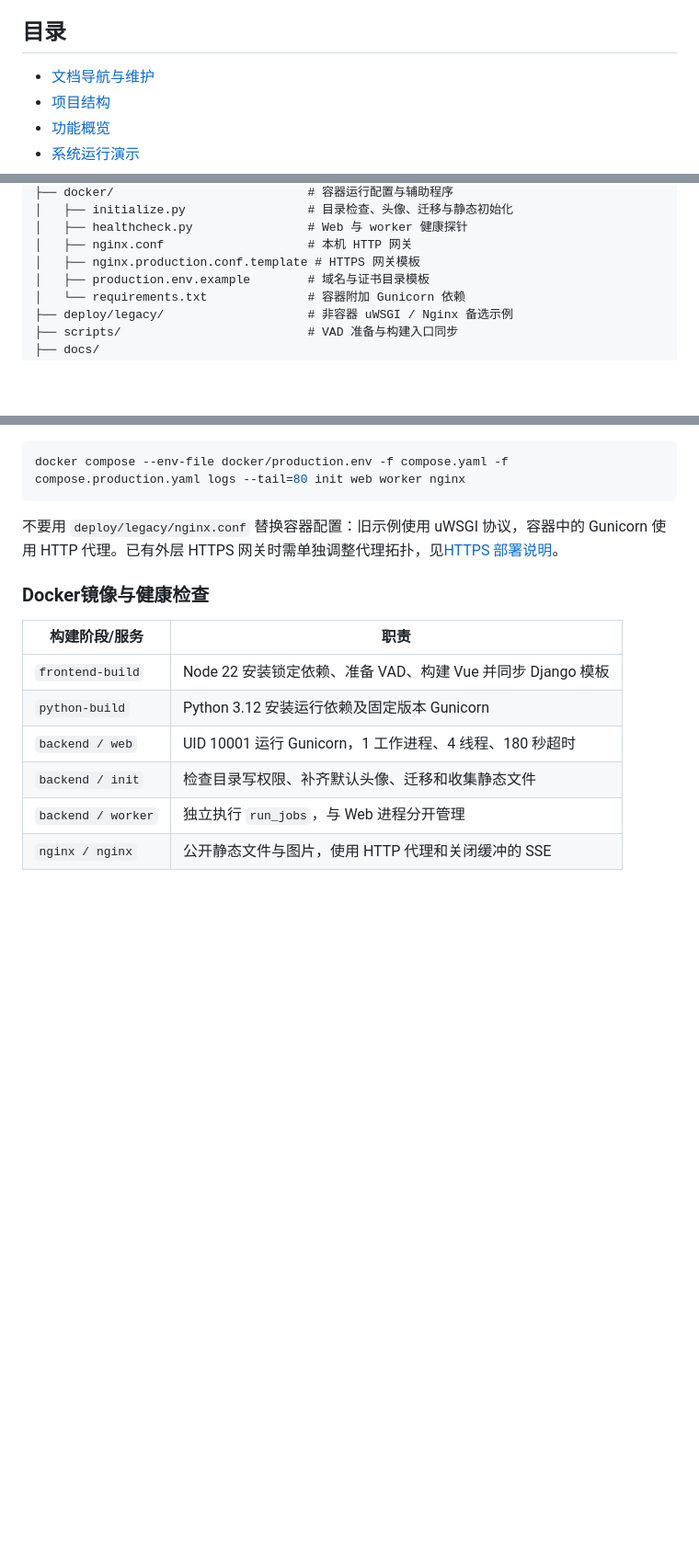
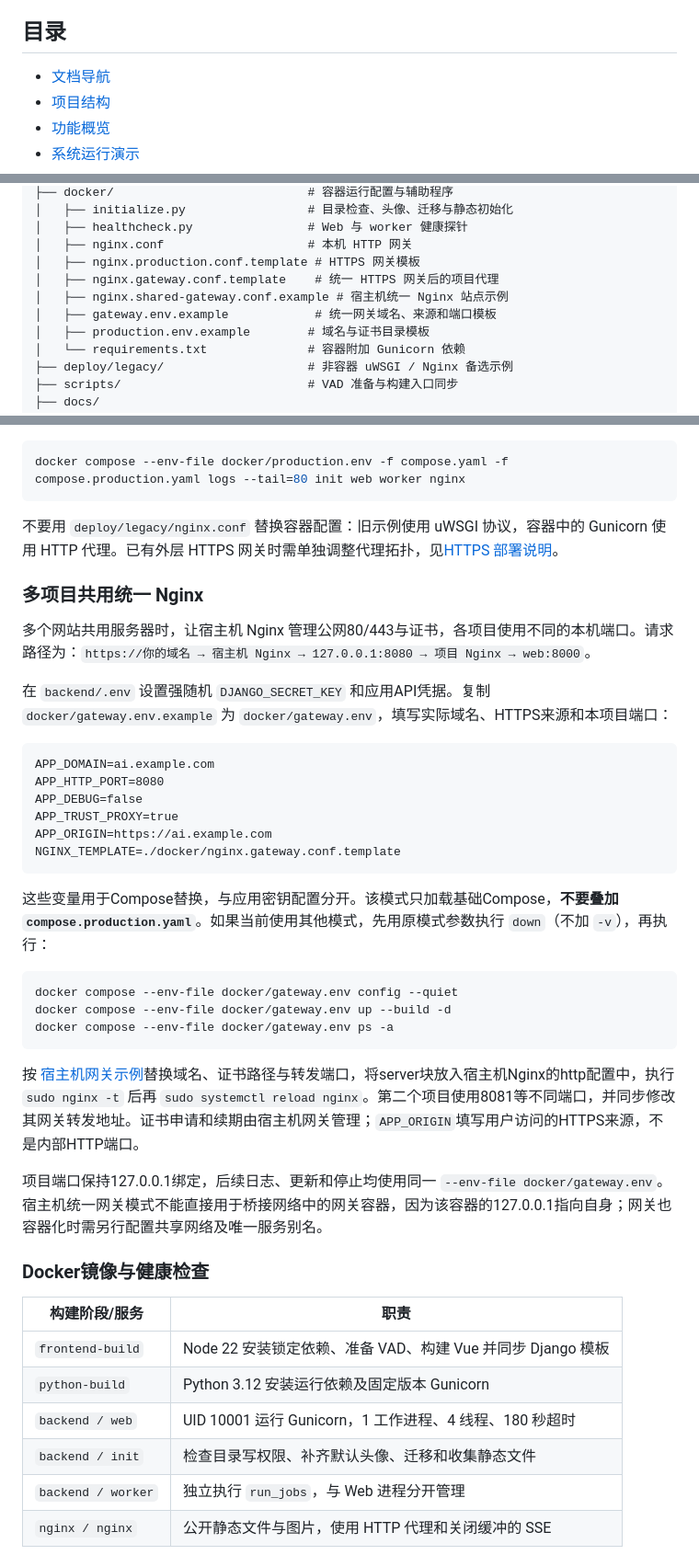
Before and after one commit to xiaoxiang-le/AI-friends, a Markdown page: README.md, 3 parts joined by grey strips. Shown at 92% size. GitHub-like rendering; blank space fills up the shorter version.

Commit message:
docs(deploy): complete shared gateway guide and repair README navigation
Document gateway variables, loopback ports and host Nginx setup; list new deployment files in the project tree and fix the renamed navigation anchor.

````diff
--- a/README.md
+++ b/README.md
@@ -8,7 +8,7 @@ AI friends 是一个 AI 角色创作与对话项目。用户可以创建角色
 
 ## 目录
 
-- [文档导航与维护](#文档导航与维护)
+- [文档导航](#文档导航)
 - [项目结构](#项目结构)
 - [功能概览](#功能概览)
 - [系统运行演示](#系统运行演示)
@@ -62,6 +62,9 @@ AI-friends/
 │   ├── healthcheck.py                # Web 与 worker 健康探针
 │   ├── nginx.conf                    # 本机 HTTP 网关
 │   ├── nginx.production.conf.template # HTTPS 网关模板
+│   ├── nginx.gateway.conf.template    # 统一 HTTPS 网关后的项目代理
+│   ├── nginx.shared-gateway.conf.example # 宿主机统一 Nginx 站点示例
+│   ├── gateway.env.example            # 统一网关域名、来源和端口模板
 │   ├── production.env.example        # 域名与证书目录模板
 │   └── requirements.txt              # 容器附加 Gunicorn 依赖
 ├── deploy/legacy/                    # 非容器 uWSGI / Nginx 备选示例
@@ -648,6 +651,33 @@ docker compose --env-file docker/production.env -f compose.yaml -f compose.produ
 
 不要用 `deploy/legacy/nginx.conf` 替换容器配置：旧示例使用 uWSGI 协议，容器中的 Gunicorn 使用 HTTP 代理。已有外层 HTTPS 网关时需单独调整代理拓扑，见[HTTPS 部署说明](#6-服务器-https-部署)。
 
+### 多项目共用统一 Nginx
+
+多个网站共用服务器时，让宿主机 Nginx 管理公网80/443与证书，各项目使用不同的本机端口。请求路径为：`https://你的域名 → 宿主机 Nginx → 127.0.0.1:8080 → 项目 Nginx → web:8000`。
+
+在 `backend/.env` 设置强随机 `DJANGO_SECRET_KEY` 和应用API凭据。复制 `docker/gateway.env.example` 为 `docker/gateway.env`，填写实际域名、HTTPS来源和本项目端口：
+
+```dotenv
+APP_DOMAIN=ai.example.com
+APP_HTTP_PORT=8080
+APP_DEBUG=false
+APP_TRUST_PROXY=true
+APP_ORIGIN=https://ai.example.com
+NGINX_TEMPLATE=./docker/nginx.gateway.conf.template
+```
+
+这些变量用于Compose替换，与应用密钥配置分开。该模式只加载基础Compose，**不要叠加 `compose.production.yaml`**。如果当前使用其他模式，先用原模式参数执行 `down`（不加 `-v`），再执行：
+
+```bash
+docker compose --env-file docker/gateway.env config --quiet
+docker compose --env-file docker/gateway.env up --build -d
+docker compose --env-file docker/gateway.env ps -a
+```
+
+按 [宿主机网关示例](docker/nginx.shared-gateway.conf.example)替换域名、证书路径与转发端口，将server块放入宿主机Nginx的http配置中，执行 `sudo nginx -t` 后再 `sudo systemctl reload nginx`。第二个项目使用8081等不同端口，并同步修改其网关转发地址。证书申请和续期由宿主机网关管理；`APP_ORIGIN`填写用户访问的HTTPS来源，不是内部HTTP端口。
+
+项目端口保持127.0.0.1绑定，后续日志、更新和停止均使用同一 `--env-file docker/gateway.env`。宿主机统一网关模式不能直接用于桥接网络中的网关容器，因为该容器的127.0.0.1指向自身；网关也容器化时需另行配置共享网络及唯一服务别名。
+
 ### Docker镜像与健康检查
 
 | 构建阶段/服务 | 职责 |
````
